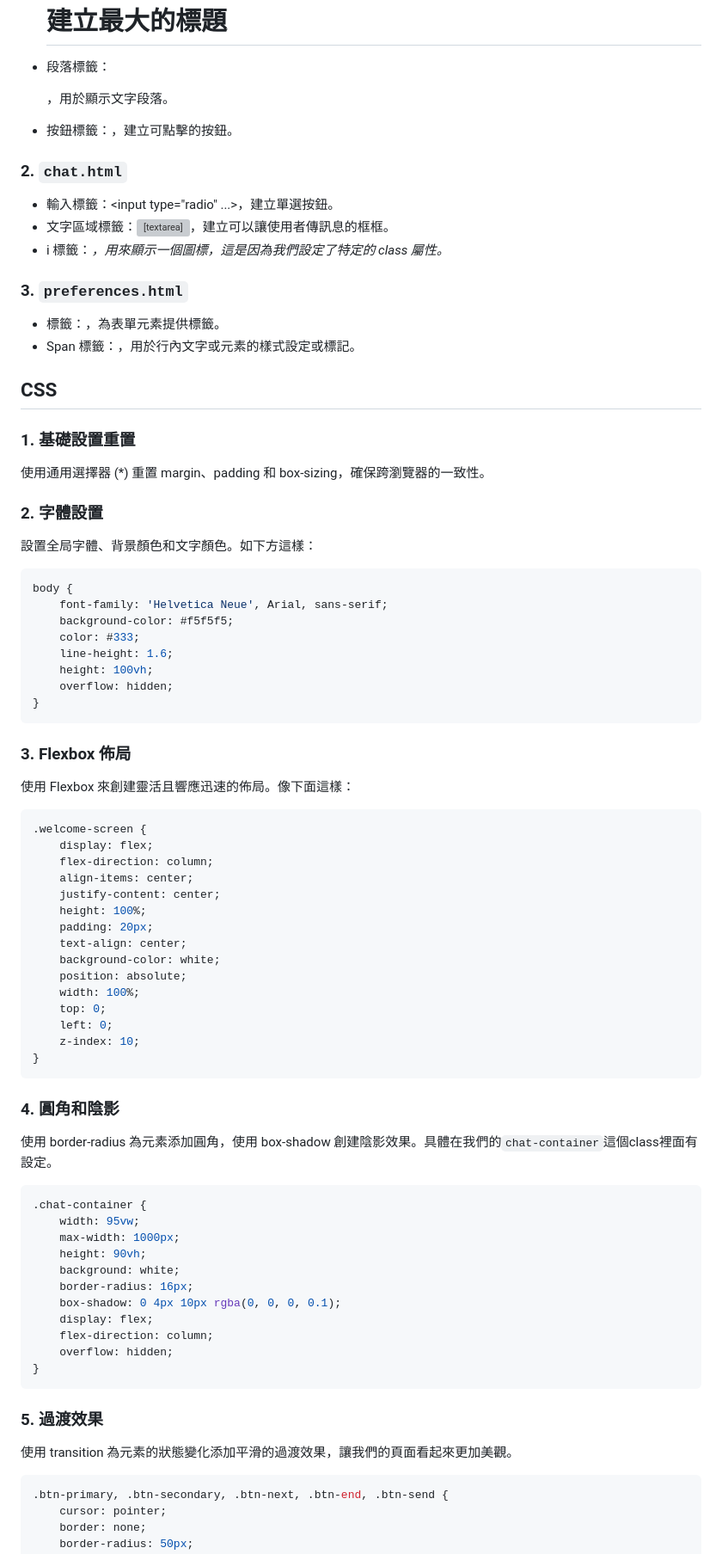
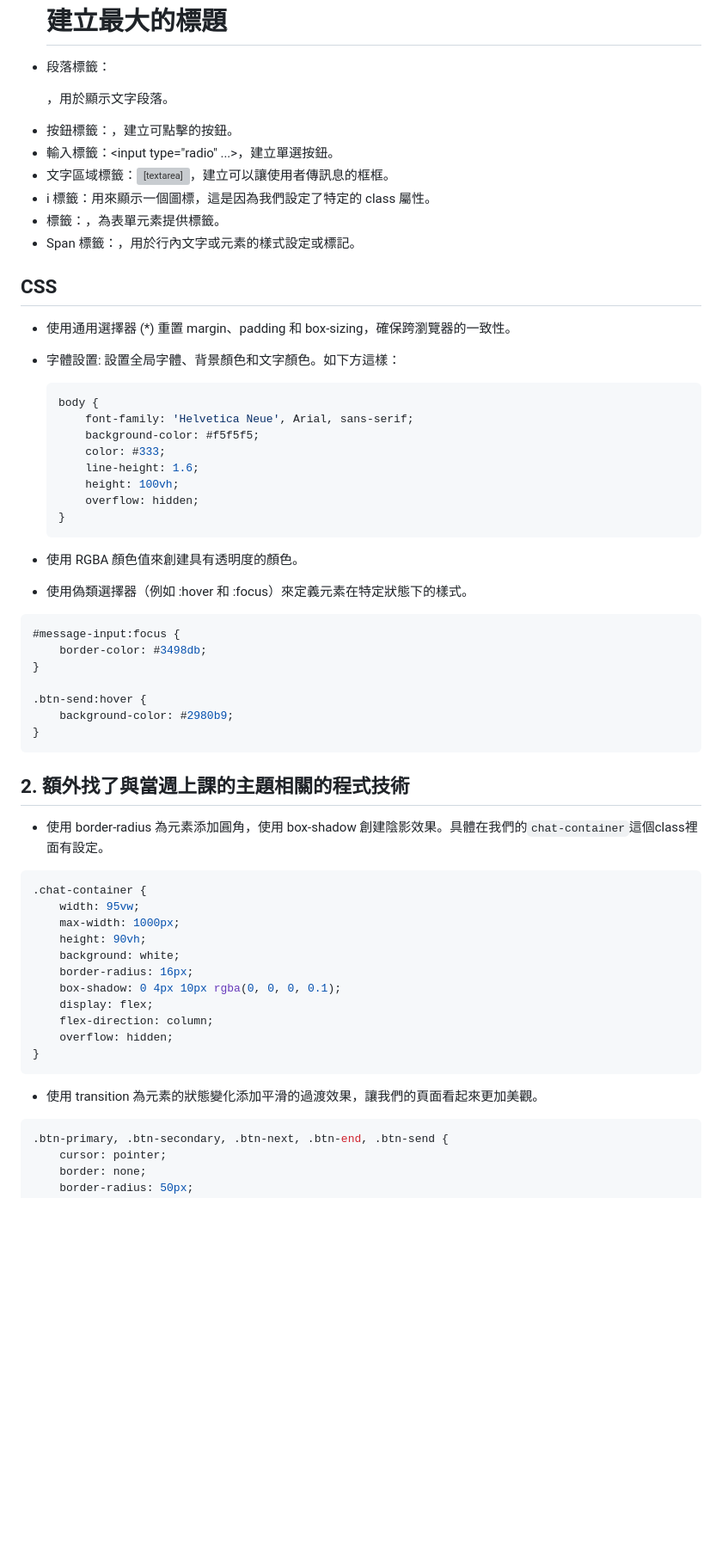
Before and after one commit to Dannyyang0329/Team06, a Markdown page: HW_Report/Week3.md, the part around one of its changes. Shown at 86% size. Rendered like a GitHub page; blank space fills up the shorter version; grey boxes are pictures that could not be loaded.

Commit message:
change week3.md format

````diff
--- a/HW_Report/Week3.md
+++ b/HW_Report/Week3.md
@@ -11,64 +11,44 @@
 * 標題標籤：使用 <h1> 建立最大的標題
 * 段落標籤：<p>，用於顯示文字段落。
 * 按鈕標籤：<button>，建立可點擊的按鈕。
-
-### 2. `chat.html`
 * 輸入標籤：<input type="radio" ...>，建立單選按鈕。
 * 文字區域標籤：<textarea>，建立可以讓使用者傳訊息的框框。
-* i 標籤：<i>，用來顯示一個圖標，這是因為我們設定了特定的 class 屬性。
-
-### 3. `preferences.html`
+* i 標籤：用來顯示一個圖標，這是因為我們設定了特定的 class 屬性。
 * 標籤：<label>，為表單元素提供標籤。
 * Span 標籤：<span>，用於行內文字或元素的樣式設定或標記。
 
-
-
 ## CSS
 
-### 1. 基礎設置重置
+* 使用通用選擇器 (*) 重置 margin、padding 和 box-sizing，確保跨瀏覽器的一致性。
+* 字體設置: 設置全局字體、背景顏色和文字顏色。如下方這樣：
 
-使用通用選擇器 (*) 重置 margin、padding 和 box-sizing，確保跨瀏覽器的一致性。
+    ```css
+    body {
+        font-family: 'Helvetica Neue', Arial, sans-serif;
+        background-color: #f5f5f5;
+        color: #333;
+        line-height: 1.6;
+        height: 100vh;
+        overflow: hidden;
+    }
+    ```
 
-### 2. 字體設置
-
-設置全局字體、背景顏色和文字顏色。如下方這樣：
+* 使用 RGBA 顏色值來創建具有透明度的顏色。
+* 使用偽類選擇器（例如 :hover 和 :focus）來定義元素在特定狀態下的樣式。
 
 ```css
-body {
-    font-family: 'Helvetica Neue', Arial, sans-serif;
-    background-color: #f5f5f5;
-    color: #333;
-    line-height: 1.6;
-    height: 100vh;
-    overflow: hidden;
+#message-input:focus {
+    border-color: #3498db;
+}
+
+.btn-send:hover {
+    background-color: #2980b9;
 }
 ```
 
-### 3. Flexbox 佈局
 
-使用 Flexbox 來創建靈活且響應迅速的佈局。像下面這樣：
-
-```css
-.welcome-screen {
-    display: flex;
-    flex-direction: column;
-    align-items: center;
-    justify-content: center;
-    height: 100%;
-    padding: 20px;
-    text-align: center;
-    background-color: white;
-    position: absolute;
-    width: 100%;
-    top: 0;
-    left: 0;
-    z-index: 10;
-}
-```
-
-### 4. 圓角和陰影
-
-使用 border-radius 為元素添加圓角，使用 box-shadow 創建陰影效果。具體在我們的`chat-container`這個class裡面有設定。
+## 2. 額外找了與當週上課的主題相關的程式技術
+* 使用 border-radius 為元素添加圓角，使用 box-shadow 創建陰影效果。具體在我們的`chat-container`這個class裡面有設定。
 
 ```css
 .chat-container {
@@ -84,9 +64,7 @@ body {
 }
 ```
 
-### 5. 過渡效果
-
-使用 transition 為元素的狀態變化添加平滑的過渡效果，讓我們的頁面看起來更加美觀。
+* 使用 transition 為元素的狀態變化添加平滑的過渡效果，讓我們的頁面看起來更加美觀。
 
 ```css
 .btn-primary, .btn-secondary, .btn-next, .btn-end, .btn-send {
````
Also changed, not shown: other parts of HW_Report/Week3.md (+9 -26 lines).
